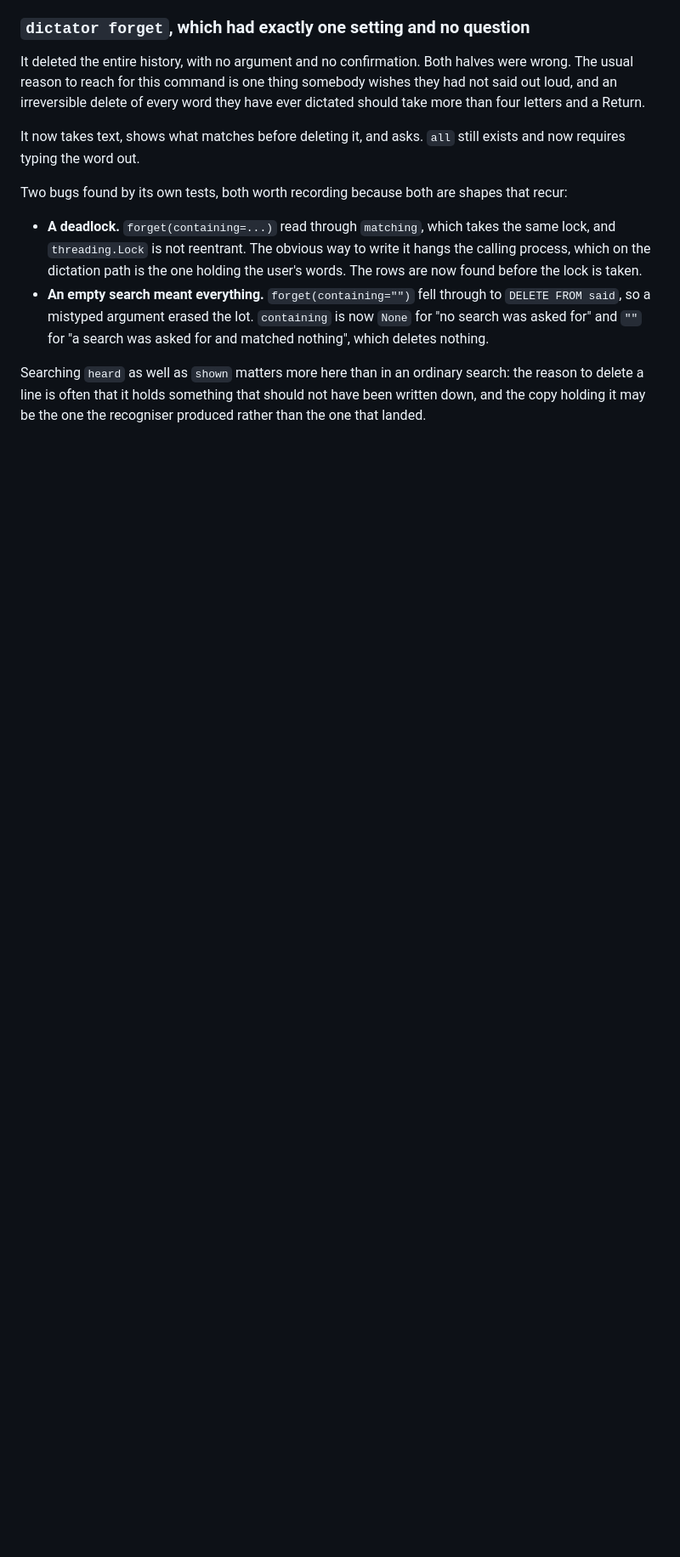
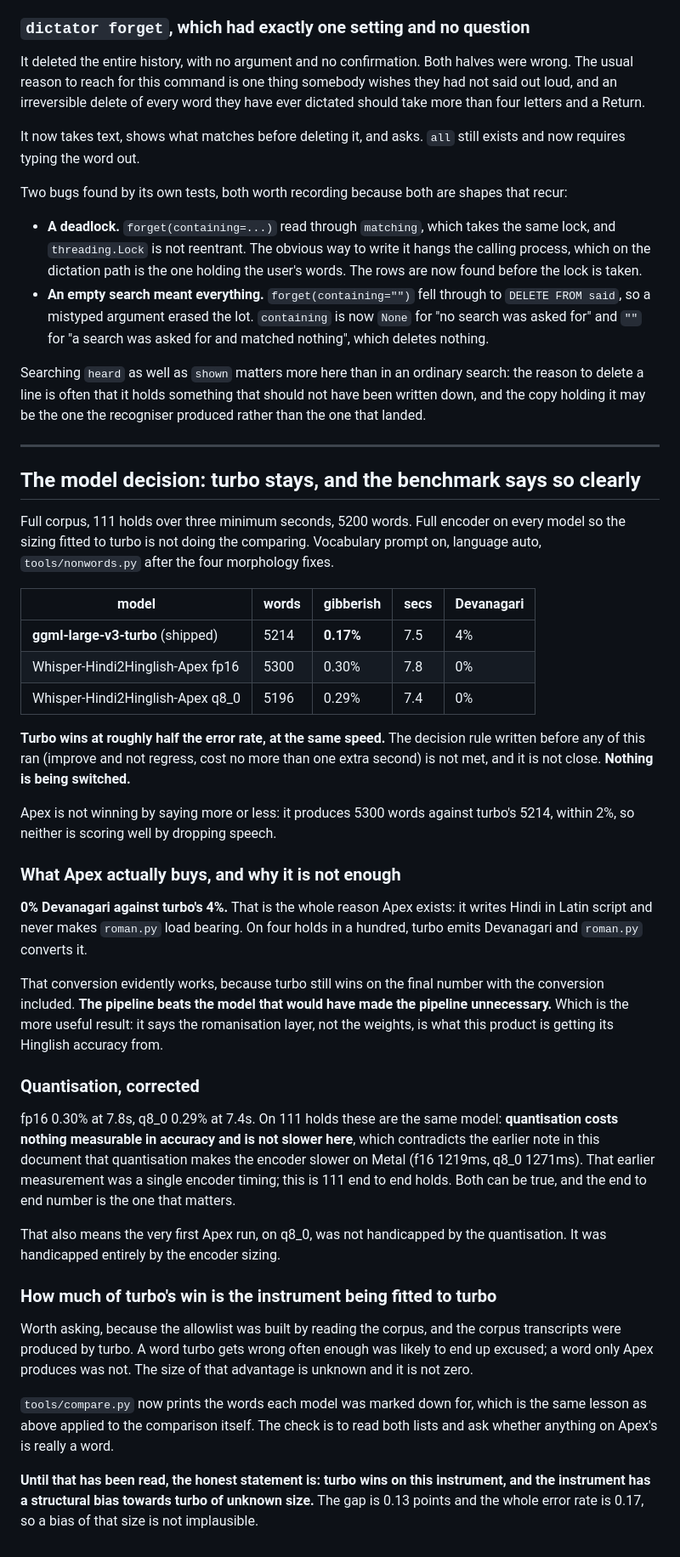
Before and after one commit to KrishOjha1810/dictator, a Markdown page: docs/findings.md, the part around the change. Shown at 85% size. Rendered like a GitHub page; blank space fills up the shorter version.

Commit message:
The pipeline beat the model that was supposed to make the pipeline unnecessary

```diff
--- a/docs/findings.md
+++ b/docs/findings.md
@@ -1746,3 +1746,67 @@ Searching `heard` as well as `shown` matters more here than in an ordinary
 search: the reason to delete a line is often that it holds something that
 should not have been written down, and the copy holding it may be the one the
 recogniser produced rather than the one that landed.
+
+
+---
+
+## The model decision: turbo stays, and the benchmark says so clearly
+
+Full corpus, 111 holds over three minimum seconds, 5200 words. Full encoder on
+every model so the sizing fitted to turbo is not doing the comparing.
+Vocabulary prompt on, language auto, `tools/nonwords.py` after the four
+morphology fixes.
+
+| model | words | gibberish | secs | Devanagari |
+|---|---|---|---|---|
+| **ggml-large-v3-turbo** (shipped) | 5214 | **0.17%** | 7.5 | 4% |
+| Whisper-Hindi2Hinglish-Apex fp16 | 5300 | 0.30% | 7.8 | 0% |
+| Whisper-Hindi2Hinglish-Apex q8_0 | 5196 | 0.29% | 7.4 | 0% |
+
+**Turbo wins at roughly half the error rate, at the same speed.** The decision
+rule written before any of this ran (improve and not regress, cost no more
+than one extra second) is not met, and it is not close. **Nothing is being
+switched.**
+
+Apex is not winning by saying more or less: it produces 5300 words against
+turbo's 5214, within 2%, so neither is scoring well by dropping speech.
+
+### What Apex actually buys, and why it is not enough
+
+**0% Devanagari against turbo's 4%.** That is the whole reason Apex exists: it
+writes Hindi in Latin script and never makes `roman.py` load bearing. On four
+holds in a hundred, turbo emits Devanagari and `roman.py` converts it.
+
+That conversion evidently works, because turbo still wins on the final number
+with the conversion included. **The pipeline beats the model that would have
+made the pipeline unnecessary.** Which is the more useful result: it says the
+romanisation layer, not the weights, is what this product is getting its
+Hinglish accuracy from.
+
+### Quantisation, corrected
+
+fp16 0.30% at 7.8s, q8_0 0.29% at 7.4s. On 111 holds these are the same model:
+**quantisation costs nothing measurable in accuracy and is not slower here**,
+which contradicts the earlier note in this document that quantisation makes
+the encoder slower on Metal (f16 1219ms, q8_0 1271ms). That earlier
+measurement was a single encoder timing; this is 111 end to end holds. Both
+can be true, and the end to end number is the one that matters.
+
+That also means the very first Apex run, on q8_0, was not handicapped by the
+quantisation. It was handicapped entirely by the encoder sizing.
+
+### How much of turbo's win is the instrument being fitted to turbo
+
+Worth asking, because the allowlist was built by reading the corpus, and the
+corpus transcripts were produced by turbo. A word turbo gets wrong often
+enough was likely to end up excused; a word only Apex produces was not. The
+size of that advantage is unknown and it is not zero.
+
+`tools/compare.py` now prints the words each model was marked down for, which
+is the same lesson as above applied to the comparison itself. The check is to
+read both lists and ask whether anything on Apex's is really a word.
+
+**Until that has been read, the honest statement is: turbo wins on this
+instrument, and the instrument has a structural bias towards turbo of unknown
+size.** The gap is 0.13 points and the whole error rate is 0.17, so a bias of
+that size is not implausible.
```
